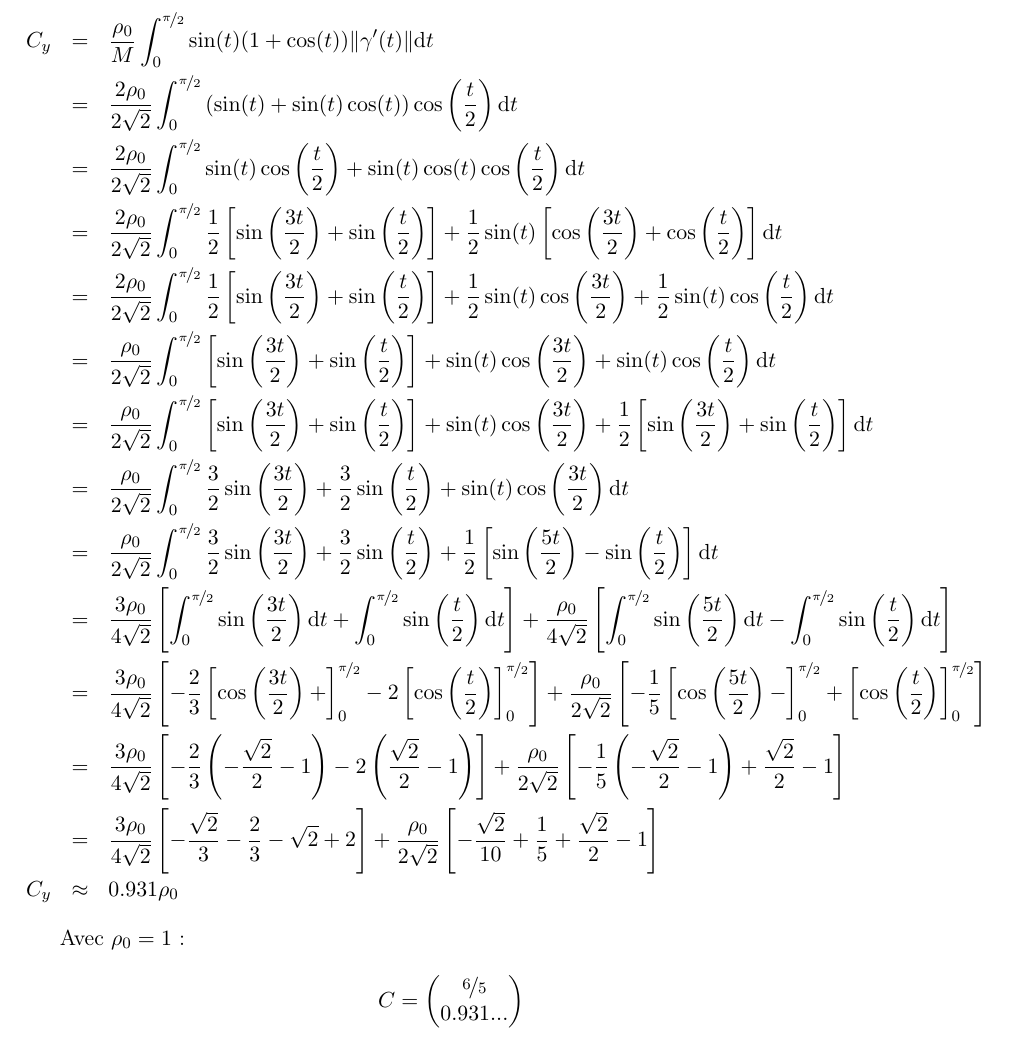
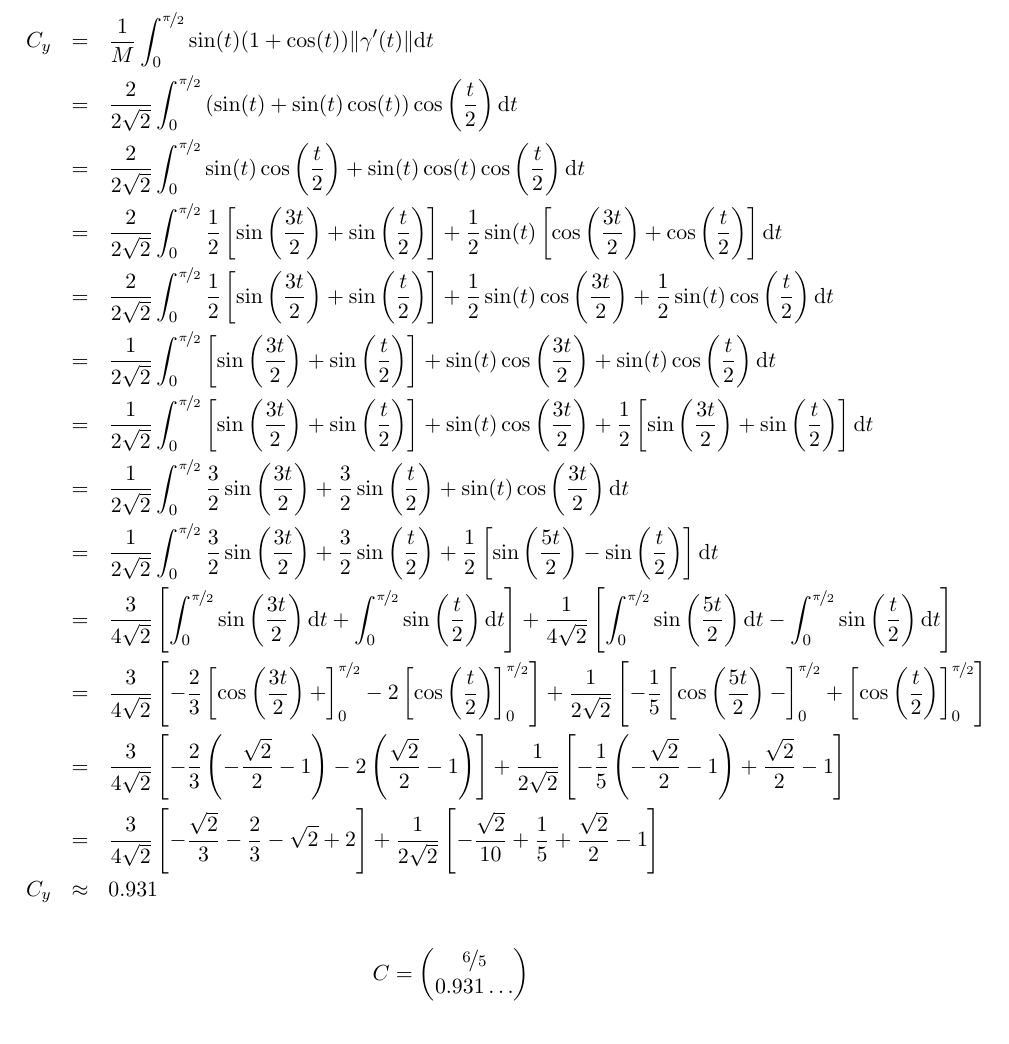
Before and after one commit to matael/cours_fac, a LaTeX document (maths/l2_dm2/dm.tex): part of page 8 of 18, cut so that both start at the same text. Compiled offline with pdfLaTeX.

Commit message:
coquille rho0 (thx hilid)

```diff
--- a/maths/l2_dm2/dm.tex
+++ b/maths/l2_dm2/dm.tex
@@ -372,46 +372,46 @@ C_x & = & \frac{\rho_0}{M}\int_0^{\nicefrac{\pi}{2}}\cos(t)(1+\cos(t))\lVert\gam
 Il s'agit de simplifier l'expression de $C_y$ en la mettant sous la forme d'une somme de sinus et/ou cosinus.
 
 \begin{eqnarray*}
-C_y & = & \frac{\rho_0}{M}\int_0^{\nicefrac{\pi}{2}}\sin(t)(1+\cos(t))\lVert\gamma'(t)\rVert\dt\\
-    & = & \frac{2\rho_0}{2\sqrt{2}}\int_0^{\nicefrac{\pi}{2}}\left(\sin(t)+\sin(t)\cos(t)\right)\cos\left(\frac{t}{2}\right)\dt\\
-    & = & \frac{2\rho_0}{2\sqrt{2}}\int_0^{\nicefrac{\pi}{2}}\sin(t)\cos\left(\frac{t}{2}\right)+\sin(t)\cos(t)\cos\left(\frac{t}{2}\right)\dt\\
-    & = & \frac{2\rho_0}{2\sqrt{2}}\int_0^{\nicefrac{\pi}{2}}
+C_y & = & \frac{1}{M}\int_0^{\nicefrac{\pi}{2}}\sin(t)(1+\cos(t))\lVert\gamma'(t)\rVert\dt\\
+    & = & \frac{2}{2\sqrt{2}}\int_0^{\nicefrac{\pi}{2}}\left(\sin(t)+\sin(t)\cos(t)\right)\cos\left(\frac{t}{2}\right)\dt\\
+    & = & \frac{2}{2\sqrt{2}}\int_0^{\nicefrac{\pi}{2}}\sin(t)\cos\left(\frac{t}{2}\right)+\sin(t)\cos(t)\cos\left(\frac{t}{2}\right)\dt\\
+    & = & \frac{2}{2\sqrt{2}}\int_0^{\nicefrac{\pi}{2}}
         \frac{1}{2}\left[\sin\left(\frac{3t}{2}\right)+\sin\left(\frac{t}{2}\right)\right]+
         \frac{1}{2}\sin(t)\left[\cos\left(\frac{3t}{2}\right)+\cos\left(\frac{t}{2}\right)\right]\dt\\
-    & = & \frac{2\rho_0}{2\sqrt{2}}\int_0^{\nicefrac{\pi}{2}}
+    & = & \frac{2}{2\sqrt{2}}\int_0^{\nicefrac{\pi}{2}}
         \frac{1}{2}\left[\sin\left(\frac{3t}{2}\right)+\sin\left(\frac{t}{2}\right)\right]+
         \frac{1}{2}\sin(t)\cos\left(\frac{3t}{2}\right)+
         \frac{1}{2}\sin(t)\cos\left(\frac{t}{2}\right)\dt\\
-    & = & \frac{\rho_0}{2\sqrt{2}}\int_0^{\nicefrac{\pi}{2}}
+    & = & \frac{1}{2\sqrt{2}}\int_0^{\nicefrac{\pi}{2}}
         \left[\sin\left(\frac{3t}{2}\right)+\sin\left(\frac{t}{2}\right)\right]+
         \sin(t)\cos\left(\frac{3t}{2}\right)+
         \sin(t)\cos\left(\frac{t}{2}\right)\dt\\
-    & = & \frac{\rho_0}{2\sqrt{2}}\int_0^{\nicefrac{\pi}{2}}
+    & = & \frac{1}{2\sqrt{2}}\int_0^{\nicefrac{\pi}{2}}
         \left[\sin\left(\frac{3t}{2}\right)+\sin\left(\frac{t}{2}\right)\right]+
         \sin(t)\cos\left(\frac{3t}{2}\right)+
         \frac{1}{2}\left[\sin\left(\frac{3t}{2}\right)+\sin\left(\frac{t}{2}\right)\right]\dt\\
-    & = & \frac{\rho_0}{2\sqrt{2}}\int_0^{\nicefrac{\pi}{2}}
+    & = & \frac{1}{2\sqrt{2}}\int_0^{\nicefrac{\pi}{2}}
         \frac{3}{2}\sin\left(\frac{3t}{2}\right)+
         \frac{3}{2}\sin\left(\frac{t}{2}\right)+
         \sin(t)\cos\left(\frac{3t}{2}\right)\dt\\
-    & = & \frac{\rho_0}{2\sqrt{2}}\int_0^{\nicefrac{\pi}{2}}
+    & = & \frac{1}{2\sqrt{2}}\int_0^{\nicefrac{\pi}{2}}
         \frac{3}{2}\sin\left(\frac{3t}{2}\right)+
         \frac{3}{2}\sin\left(\frac{t}{2}\right)+
         \frac{1}{2}\left[\sin\left(\frac{5t}{2}\right)-\sin\left(\frac{t}{2}\right)\right]\dt\\
-    & = & \frac{3\rho_0}{4\sqrt{2}}\left[
+    & = & \frac{3}{4\sqrt{2}}\left[
         \int_0^{\nicefrac{\pi}{2}}
         \sin\left(\frac{3t}{2}\right)\dt+
         \int_0^{\nicefrac{\pi}{2}}
         \sin\left(\frac{t}{2}\right)\dt
         \right]+
-        \frac{\rho_0}{4\sqrt{2}}
+        \frac{1}{4\sqrt{2}}
         \left[
         \int_0^{\nicefrac{\pi}{2}}
         \sin\left(\frac{5t}{2}\right)\dt-
         \int_0^{\nicefrac{\pi}{2}}
         \sin\left(\frac{t}{2}\right)\dt
         \right]\\
-    & = & \frac{3\rho_0}{4\sqrt{2}}\left[
+    & = & \frac{3}{4\sqrt{2}}\left[
         -\frac{2}{3}
         \left[
         \cos\left(\frac{3t}{2}\right)+
@@ -421,7 +421,7 @@ C_y & = & \frac{\rho_0}{M}\int_0^{\nicefrac{\pi}{2}}\sin(t)(1+\cos(t))\lVert\gam
         \cos\left(\frac{t}{2}\right)
         \right]_0^{\nicefrac{\pi}{2}}
         \right]+
-        \frac{\rho_0}{2\sqrt{2}}
+        \frac{1}{2\sqrt{2}}
         \left[
         -\frac{1}{5}
         \left[
@@ -431,7 +431,7 @@ C_y & = & \frac{\rho_0}{M}\int_0^{\nicefrac{\pi}{2}}\sin(t)(1+\cos(t))\lVert\gam
         \cos\left(\frac{t}{2}\right)
         \right]_0^{\nicefrac{\pi}{2}}
         \right]\\
-    & = & \frac{3\rho_0}{4\sqrt{2}}\left[
+    & = & \frac{3}{4\sqrt{2}}\left[
         -\frac{2}{3}
         \left(
             -\frac{\sqrt{2}}{2}-1
@@ -441,7 +441,7 @@ C_y & = & \frac{\rho_0}{M}\int_0^{\nicefrac{\pi}{2}}\sin(t)(1+\cos(t))\lVert\gam
             \frac{\sqrt{2}}{2}-1
         \right)
         \right]+
-        \frac{\rho_0}{2\sqrt{2}}
+        \frac{1}{2\sqrt{2}}
         \left[
         -\frac{1}{5}
         \left(
@@ -449,25 +449,23 @@ C_y & = & \frac{\rho_0}{M}\int_0^{\nicefrac{\pi}{2}}\sin(t)(1+\cos(t))\lVert\gam
         \right)
         +\frac{\sqrt{2}}{2} - 1
         \right]\\
-    & = & \frac{3\rho_0}{4\sqrt{2}}\left[
+    & = & \frac{3}{4\sqrt{2}}\left[
             -\frac{\sqrt{2}}{3}-\frac{2}{3}
             -\sqrt{2} + 2
         \right]+
-        \frac{\rho_0}{2\sqrt{2}}\left[
+        \frac{1}{2\sqrt{2}}\left[
             -\frac{\sqrt{2}}{10} + \frac{1}{5}
             +\frac{\sqrt{2}}{2} - 1
         \right]\\
-    C_y & \approx & 0.931\rho_0
+    C_y & \approx & 0.931
 \end{eqnarray*}
 % }}}
-
-Avec $\rho_0 = 1$ :
 
 \[
     C =
     \begin{pmatrix}
         \nicefrac{6}{5}\\
-        0.931...
+        0.931\ldots
     \end{pmatrix}
 \]
 % }}}
```
Also changed, not shown: maths/l2_dm2/dm.pdf, maths/l2_dm2/dm.tex (20 more changed lines).
